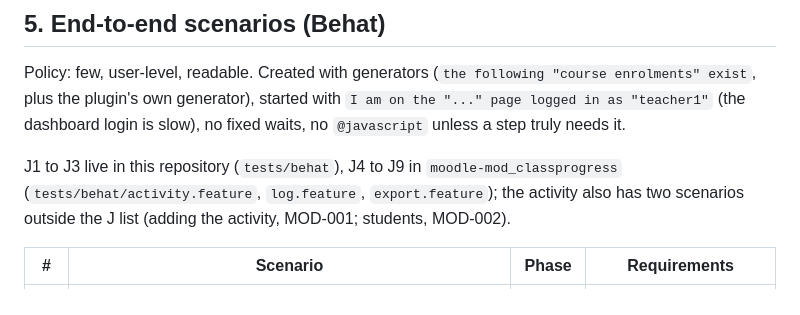
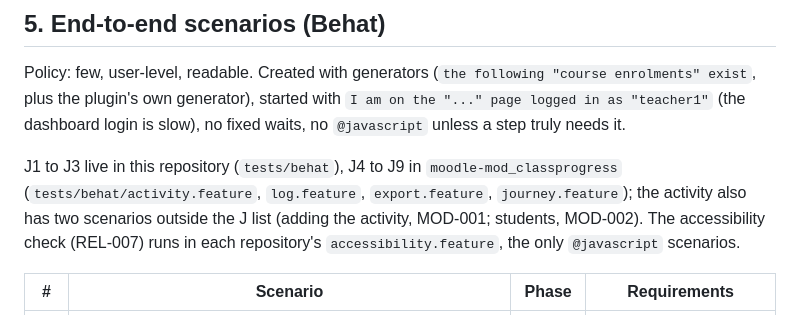
Before and after one commit to jvidal86/moodle-local_classprogress, a Markdown page: docs/TESTING_STRATEGY.md, the part around the change. GitHub-like rendering.

Commit message:
Docs: J9 lives in journey.feature; the accessibility features are the only JavaScript scenarios
Co-Authored-By: Claude Opus 5.5 <noreply@anthropic.com>

```diff
--- a/docs/TESTING_STRATEGY.md
+++ b/docs/TESTING_STRATEGY.md
@@ -83,7 +83,7 @@ Executable parts of the spec today: `tools/check_plan.py` (the parser grammar),
 
 Policy: few, user-level, readable. Created with generators (`the following "course enrolments" exist`, plus the plugin's own generator), started with `I am on the "..." page logged in as "teacher1"` (the dashboard login is slow), no fixed waits, no `@javascript` unless a step truly needs it.
 
-J1 to J3 live in this repository (`tests/behat`), J4 to J9 in `moodle-mod_classprogress` (`tests/behat/activity.feature`, `log.feature`, `export.feature`); the activity also has two scenarios outside the J list (adding the activity, MOD-001; students, MOD-002).
+J1 to J3 live in this repository (`tests/behat`), J4 to J9 in `moodle-mod_classprogress` (`tests/behat/activity.feature`, `log.feature`, `export.feature`, `journey.feature`); the activity also has two scenarios outside the J list (adding the activity, MOD-001; students, MOD-002). The accessibility check (REL-007) runs in each repository's `accessibility.feature`, the only `@javascript` scenarios.
 
 | # | Scenario | Phase | Requirements |
 |---|---|---|---|
```
